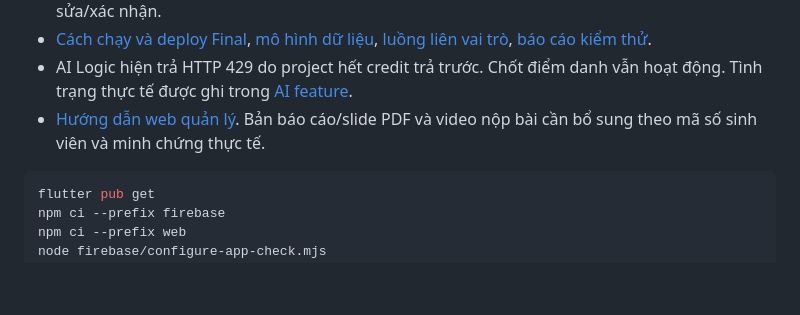
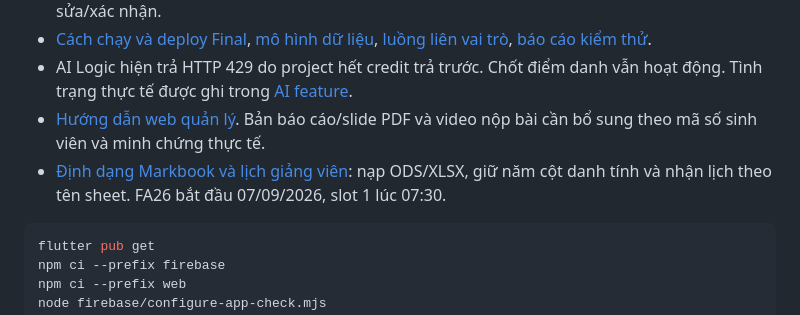
Before and after one commit to HungUniverse/Flutter-Attendance-Application, a Markdown page: README.md, the part around the change. GitHub-like rendering; blank space fills up the shorter version.

Commit message:
docs: link standard Markbook import across mobile desktop and web

````diff
--- a/README.md
+++ b/README.md
@@ -12,6 +12,7 @@
 - [Cách chạy và deploy Final](docs/FINAL_SETUP.md), [mô hình dữ liệu](docs/data-model.md), [luồng liên vai trò](docs/cross-role-flow.md), [báo cáo kiểm thử](docs/test-report.md).
 - AI Logic hiện trả HTTP 429 do project hết credit trả trước. Chốt điểm danh vẫn hoạt động. Tình trạng thực tế được ghi trong [AI feature](docs/ai-feature.md).
 - [Hướng dẫn web quản lý](docs/admin-web.md). Bản báo cáo/slide PDF và video nộp bài cần bổ sung theo mã số sinh viên và minh chứng thực tế.
+- [Định dạng Markbook và lịch giảng viên](docs/markbook-format.md): nạp ODS/XLSX, giữ năm cột danh tính và nhận lịch theo tên sheet. FA26 bắt đầu 07/09/2026, slot 1 lúc 07:30.
 
 ```powershell
 flutter pub get
````
Also changed, not shown: docs/FINAL_SETUP.md (+2 -0 lines), docs/admin-web.md (+1 -1 lines).
